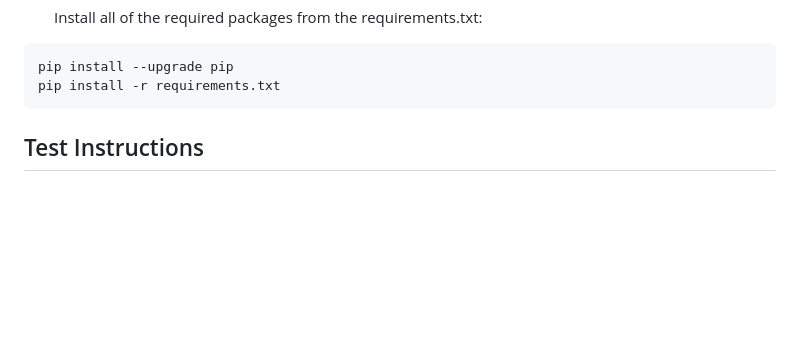
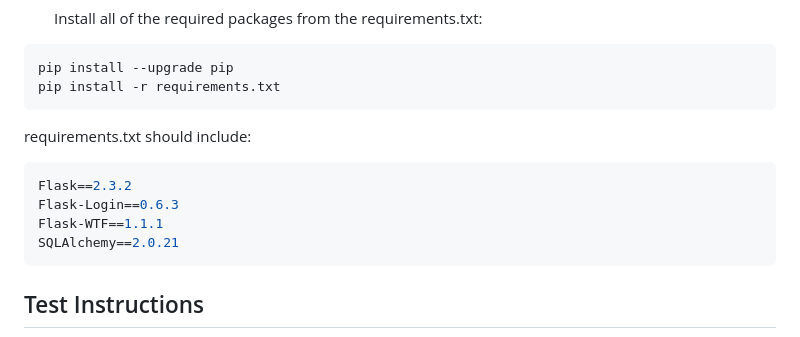
Before and after one commit to addisonschleigh/CMPE131-Project, a Markdown page: README.md, the part around the change. GitHub-like rendering; blank space fills up the shorter version.

````diff
--- a/README.md
+++ b/README.md
@@ -46,7 +46,13 @@ python3 -m venv .venv
 pip install --upgrade pip
 pip install -r requirements.txt
 ```
-
+requirements.txt should include:
+```bash
+Flask==2.3.2
+Flask-Login==0.6.3
+Flask-WTF==1.1.1
+SQLAlchemy==2.0.21
+```
 ## Test Instructions
 1. First, be sure to register (login page)
 2. Log in, choose a role (ideal to start with instructor role)
````
